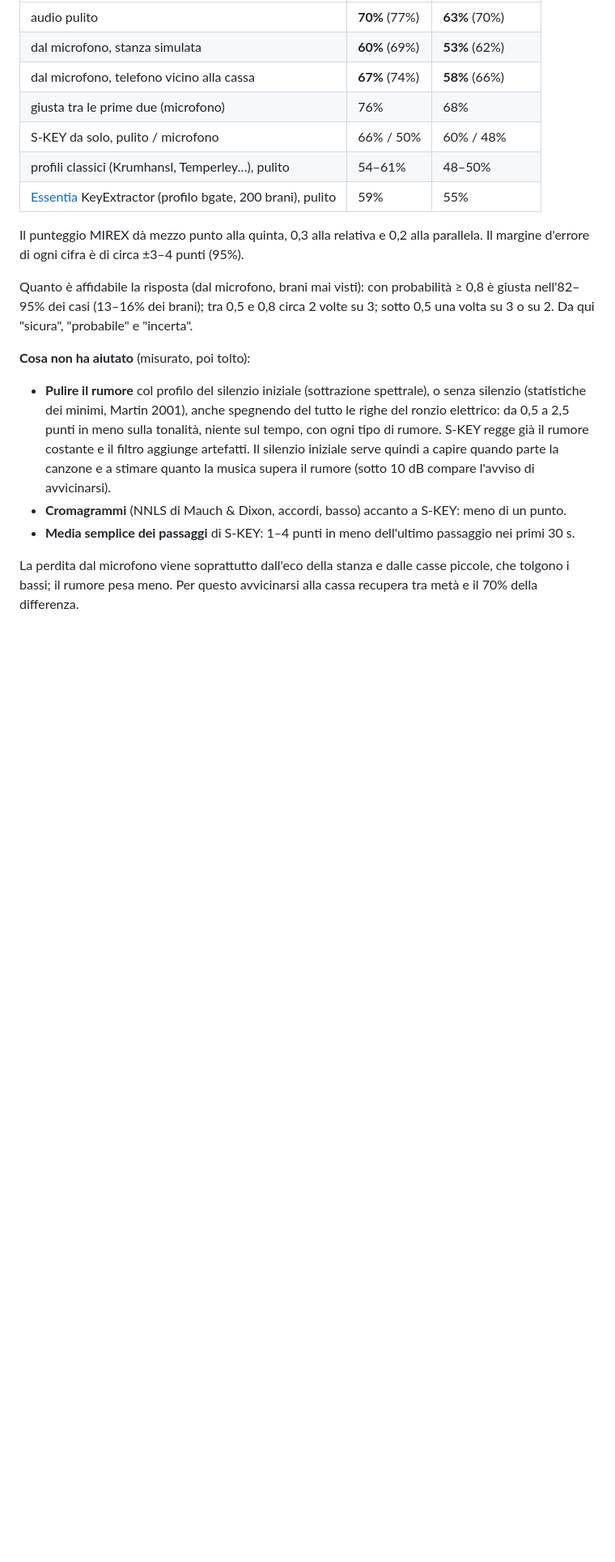
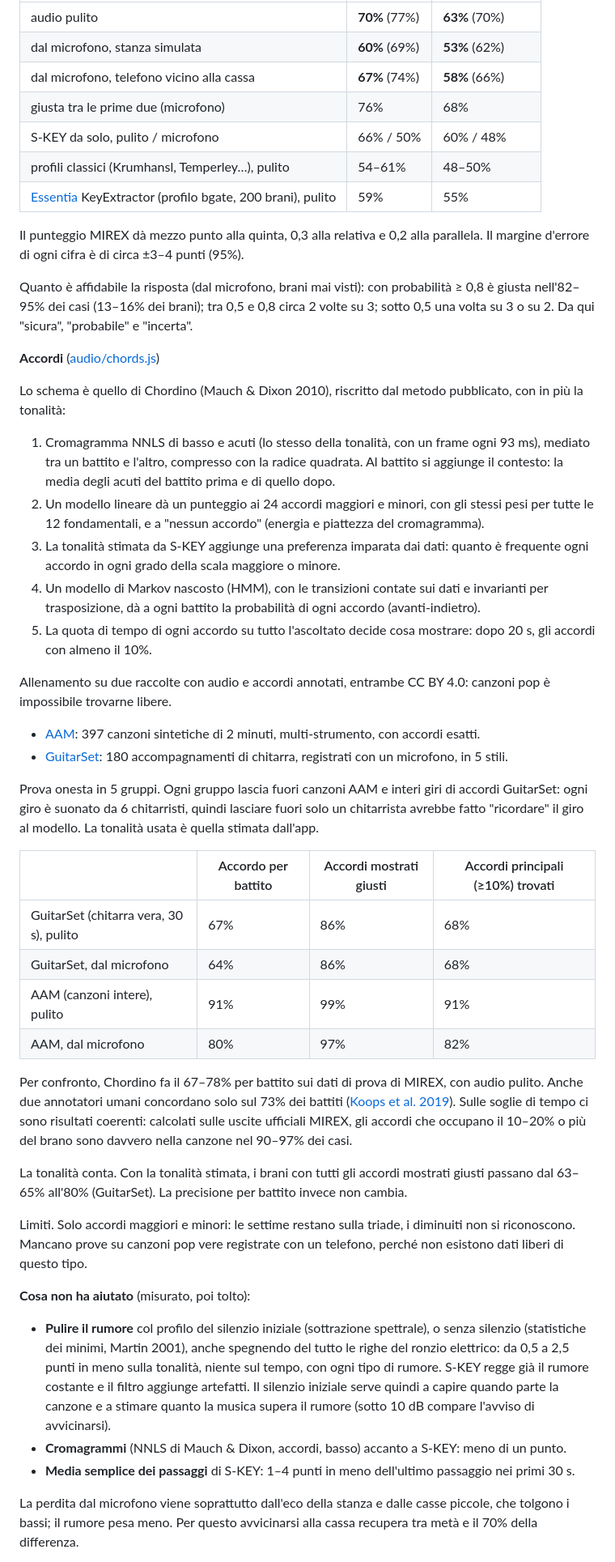
Before and after one commit to lorenzogiordano/bpm-tap, a Markdown page: README.md, the part around one of its changes. Shown at 81% size. Drawn GitHub-style; blank space fills up the shorter version.

Commit message:
README: accordi, Mac, computer
Co-Authored-By: Claude Opus 5.5 (1M context) <noreply@anthropic.com>

```diff
--- a/README.md
+++ b/README.md
@@ -143,6 +143,35 @@ Il punteggio MIREX dà mezzo punto alla quinta, 0,3 alla relativa e 0,2 alla par
 
 Quanto è affidabile la risposta (dal microfono, brani mai visti): con probabilità ≥ 0,8 è giusta nell'82–95% dei casi (13–16% dei brani); tra 0,5 e 0,8 circa 2 volte su 3; sotto 0,5 una volta su 3 o su 2. Da qui "sicura", "probabile" e "incerta".
 
+**Accordi** ([audio/chords.js](audio/chords.js))
+
+Lo schema è quello di Chordino (Mauch & Dixon 2010), riscritto dal metodo pubblicato, con in più la tonalità:
+
+1. Cromagramma NNLS di basso e acuti (lo stesso della tonalità, con un frame ogni 93 ms), mediato tra un battito e l'altro, compresso con la radice quadrata. Al battito si aggiunge il contesto: la media degli acuti del battito prima e di quello dopo.
+2. Un modello lineare dà un punteggio ai 24 accordi maggiori e minori, con gli stessi pesi per tutte le 12 fondamentali, e a "nessun accordo" (energia e piattezza del cromagramma).
+3. La tonalità stimata da S-KEY aggiunge una preferenza imparata dai dati: quanto è frequente ogni accordo in ogni grado della scala maggiore o minore.
+4. Un modello di Markov nascosto (HMM), con le transizioni contate sui dati e invarianti per trasposizione, dà a ogni battito la probabilità di ogni accordo (avanti-indietro).
+5. La quota di tempo di ogni accordo su tutto l'ascoltato decide cosa mostrare: dopo 20 s, gli accordi con almeno il 10%.
+
+Allenamento su due raccolte con audio e accordi annotati, entrambe CC BY 4.0: canzoni pop è impossibile trovarne libere.
+- [AAM](https://zenodo.org/records/5794629): 397 canzoni sintetiche di 2 minuti, multi-strumento, con accordi esatti.
+- [GuitarSet](https://zenodo.org/records/3371780): 180 accompagnamenti di chitarra, registrati con un microfono, in 5 stili.
+
+Prova onesta in 5 gruppi. Ogni gruppo lascia fuori canzoni AAM e interi giri di accordi GuitarSet: ogni giro è suonato da 6 chitarristi, quindi lasciare fuori solo un chitarrista avrebbe fatto "ricordare" il giro al modello. La tonalità usata è quella stimata dall'app.
+
+| | Accordo per battito | Accordi mostrati giusti | Accordi principali (≥10%) trovati |
+|---|---|---|---|
+| GuitarSet (chitarra vera, 30 s), pulito | 67% | 86% | 68% |
+| GuitarSet, dal microfono | 64% | 86% | 68% |
+| AAM (canzoni intere), pulito | 91% | 99% | 91% |
+| AAM, dal microfono | 80% | 97% | 82% |
+
+Per confronto, Chordino fa il 67–78% per battito sui dati di prova di MIREX, con audio pulito. Anche due annotatori umani concordano solo sul 73% dei battiti ([Koops et al. 2019](https://github.com/chordify/CASD)). Sulle soglie di tempo ci sono risultati coerenti: calcolati sulle uscite ufficiali MIREX, gli accordi che occupano il 10–20% o più del brano sono davvero nella canzone nel 90–97% dei casi.
+
+La tonalità conta. Con la tonalità stimata, i brani con tutti gli accordi mostrati giusti passano dal 63–65% all'80% (GuitarSet). La precisione per battito invece non cambia.
+
+Limiti. Solo accordi maggiori e minori: le settime restano sulla triade, i diminuiti non si riconoscono. Mancano prove su canzoni pop vere registrate con un telefono, perché non esistono dati liberi di questo tipo.
+
 **Cosa non ha aiutato** (misurato, poi tolto):
 
 - **Pulire il rumore** col profilo del silenzio iniziale (sottrazione spettrale), o senza silenzio (statistiche dei minimi, Martin 2001), anche spegnendo del tutto le righe del ronzio elettrico: da 0,5 a 2,5 punti in meno sulla tonalità, niente sul tempo, con ogni tipo di rumore. S-KEY regge già il rumore costante e il filtro aggiunge artefatti. Il silenzio iniziale serve quindi a capire quando parte la canzone e a stimare quanto la musica supera il rumore (sotto 10 dB compare l'avviso di avvicinarsi).
```
Also changed, not shown: other parts of README.md (+7 -3 lines), lab/README.md (+5 -0 lines).
